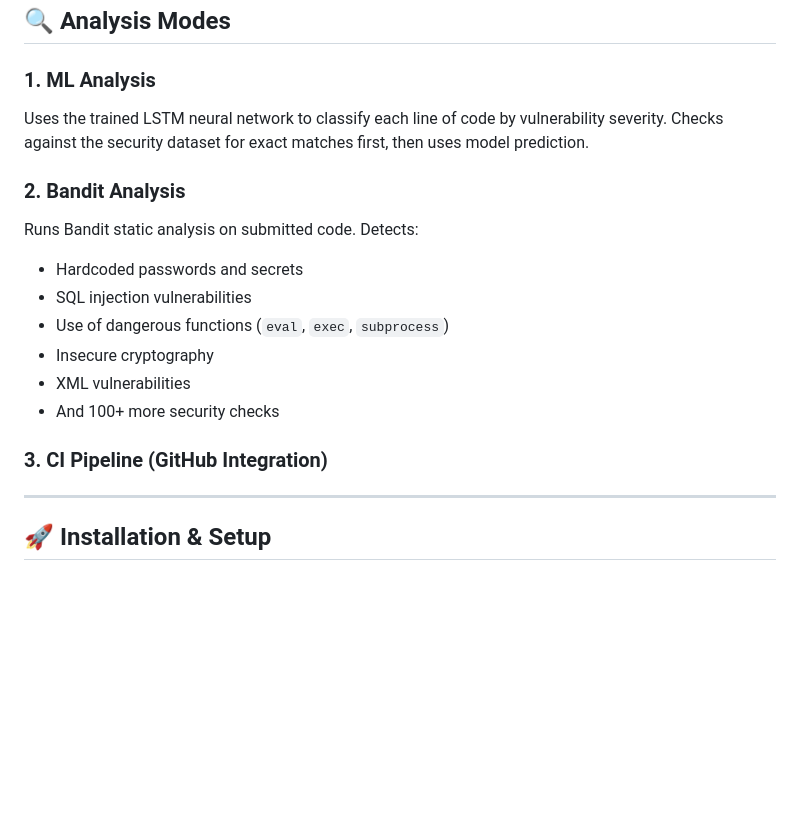
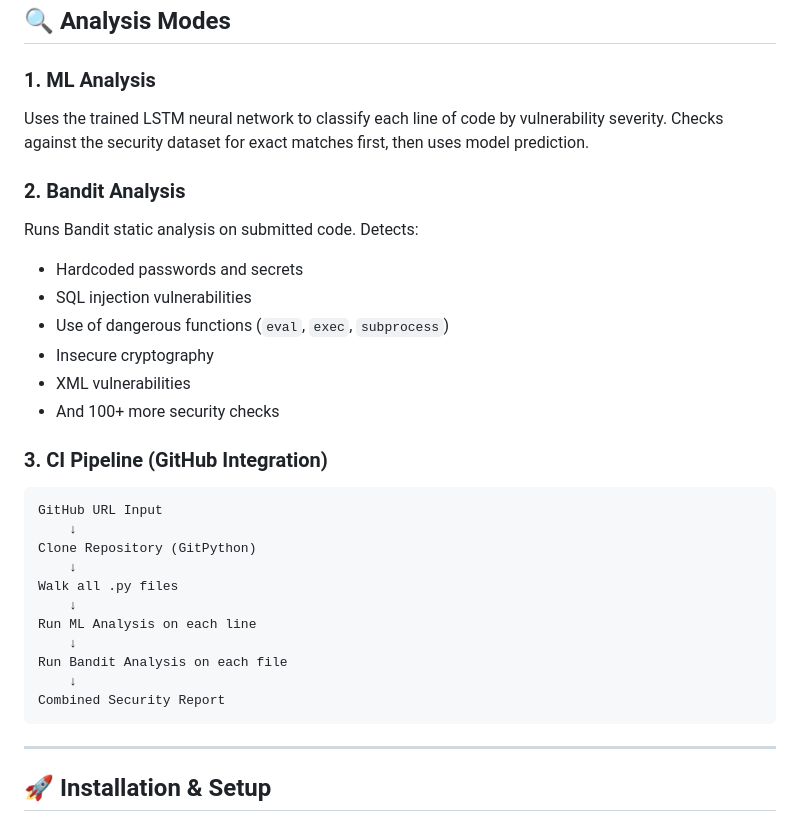
Before and after one commit to qammer1122/AI-Secure-Code-Review-Tool, a Markdown page: README.md, the part around one of its changes. Rendered like a GitHub page; blank space fills up the shorter version.

````diff
--- a/README.md
+++ b/README.md
@@ -82,7 +104,9 @@ AI-Secure-Code-Review-Tool/
 ## 🔍 Analysis Modes
 
 ### 1. ML Analysis
-Uses the trained LSTM neural network to classify each line of code by vulnerability severity. Checks against the security dataset for exact matches first, then uses model prediction.
+Uses the trained LSTM neural network to classify each line of code by
+vulnerability severity. Checks against the security dataset for exact
+matches first, then uses model prediction.
 
 ### 2. Bandit Analysis
 Runs Bandit static analysis on submitted code. Detects:
@@ -94,6 +118,19 @@ Runs Bandit static analysis on submitted code. Detects:
 - And 100+ more security checks
 
 ### 3. CI Pipeline (GitHub Integration)
+```
+GitHub URL Input
+    ↓
+Clone Repository (GitPython)
+    ↓
+Walk all .py files
+    ↓
+Run ML Analysis on each line
+    ↓
+Run Bandit Analysis on each file
+    ↓
+Combined Security Report
+```
 
 ---
 
````
Also changed, not shown: other parts of README.md (+47 -14 lines).
